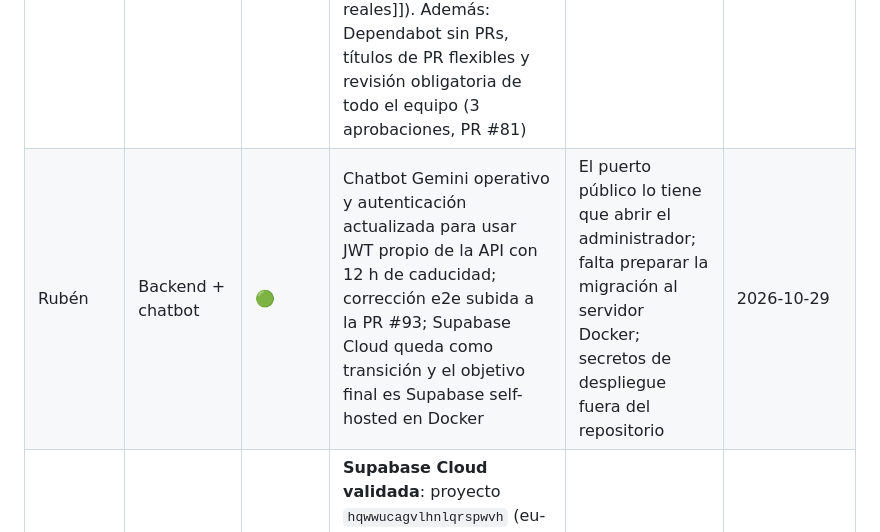
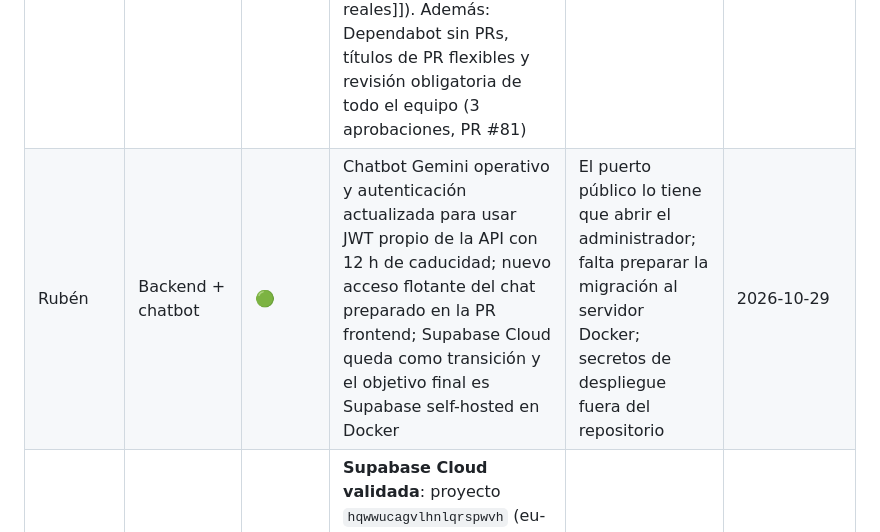
Before and after one commit to Alex-Oses/renfe-app, a Markdown page: obsidian/01-estado/estado-equipo.md, the part around the change. Drawn GitHub-style.

Commit message:
docs(vault): documentar acceso frontend al chatbot
Co-authored-by: Copilot <223556219+Copilot@users.noreply.github.com>

```diff
--- a/obsidian/01-estado/estado-equipo.md
+++ b/obsidian/01-estado/estado-equipo.md
@@ -11,7 +11,7 @@ tags: [estado]
 | Persona | Rol | Estado | En qué está | Bloqueos | Actualizado |
 |---|---|---|---|---|---|
 | Alex | PO + Frontend | 🟢 | La web ya usa los datos reales de la API: buscador con `/estaciones`, resultados con `/trenes`, mapa con recorrido y paradas del GTFS estático, retraso de GTFS-RT (incluido «Sin datos») y login facial con el cuerpo del contrato. `lint`, `test` y build en verde, sin commit todavía ([[2026-10-29-alex-mapa-datos-reales]]). Además: Dependabot sin PRs, títulos de PR flexibles y revisión obligatoria de todo el equipo (3 aprobaciones, PR #81) | Para la app: BD (Marina) y facial (Rubén). El facial sigue en 1024 (Human) y el ADR pide 512 | 2026-10-29 |
-| Rubén | Backend + chatbot | 🟢 | Chatbot Gemini operativo y autenticación actualizada para usar JWT propio de la API con 12 h de caducidad; corrección e2e subida a la PR #93; Supabase Cloud queda como transición y el objetivo final es Supabase self-hosted en Docker | El puerto público lo tiene que abrir el administrador; falta preparar la migración al servidor Docker; secretos de despliegue fuera del repositorio | 2026-10-29 |
+| Rubén | Backend + chatbot | 🟢 | Chatbot Gemini operativo y autenticación actualizada para usar JWT propio de la API con 12 h de caducidad; nuevo acceso flotante del chat preparado en la PR frontend; Supabase Cloud queda como transición y el objetivo final es Supabase self-hosted en Docker | El puerto público lo tiene que abrir el administrador; falta preparar la migración al servidor Docker; secretos de despliegue fuera del repositorio | 2026-10-29 |
 | Marina | SM + Base de datos | 🟢 | **Supabase Cloud validada**: proyecto `hqwwucagvlhnlqrspwvh` (eu-west-1), 4 migraciones con `db push`, catálogo AV/LD cargado por el session pooler y `gtfs:verificar` en verde (1 035 estaciones / 668 rutas / 8 908 viajes / 71 781 horarios, feed 29/10). Los 3 PRs (#72, #73, #74) ya están mergeados. Siguiente: `DATABASE_URL` en Render ([[supabase-nube]]) | Nada por mi parte. Render sigue en 503 hasta que Kevin/Alex pongan `DATABASE_URL` | 2026-10-29 |
 | Kevin | DevOps + despliegue + Docker | 🟢 | CI revisada y en verde (excepción para Dependabot + `pnpm test:ramas`): PR **#75** abierta, `CI / ok` y `PR / reglas` ✅, falta aprobación. API viva en Render sin base de datos. Siguiente: en cuanto exista Supabase Cloud ([[supabase-nube]]) rellenar las variables de Render; y Docker (D10 de [[ADR-005-app-movil-expo]]) | `DATABASE_URL` bloqueada hasta que Marina cree Supabase Cloud | 2026-10-28 |
 
```
Also changed, not shown: obsidian/04-handoffs/2026-10-29-ruben-chat-frontend.md (added, +41 -0 lines).
